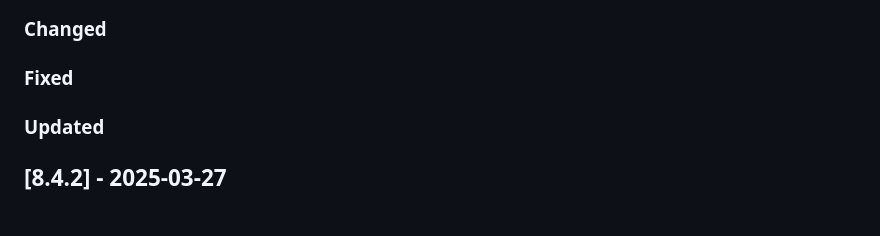
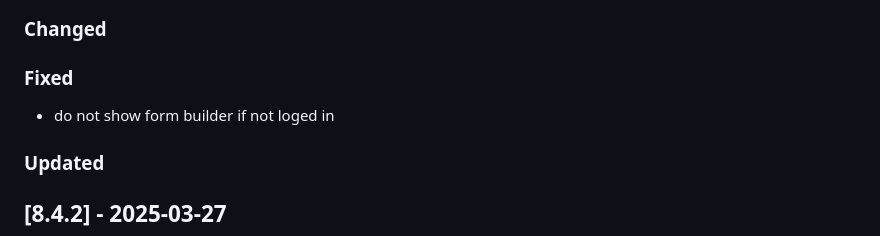
Before and after one commit to Tsjippy/forms, a Markdown page: CHANGELOG.md, the part around the change. Drawn GitHub-style.

Commit message:
Update changelog with commit message

```diff
--- a/CHANGELOG.md
+++ b/CHANGELOG.md
@@ -6,6 +6,7 @@
 ### Changed
 
 ### Fixed
+- do not show form builder if not loged in
 
 ### Updated
 
```
